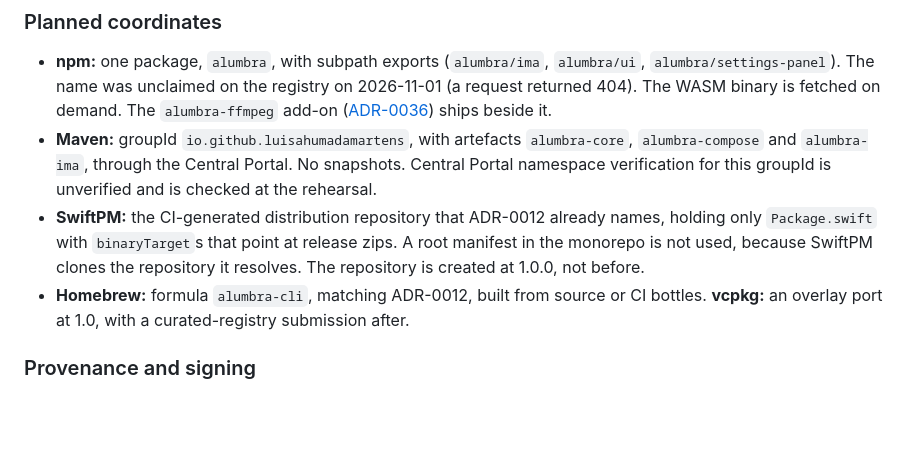
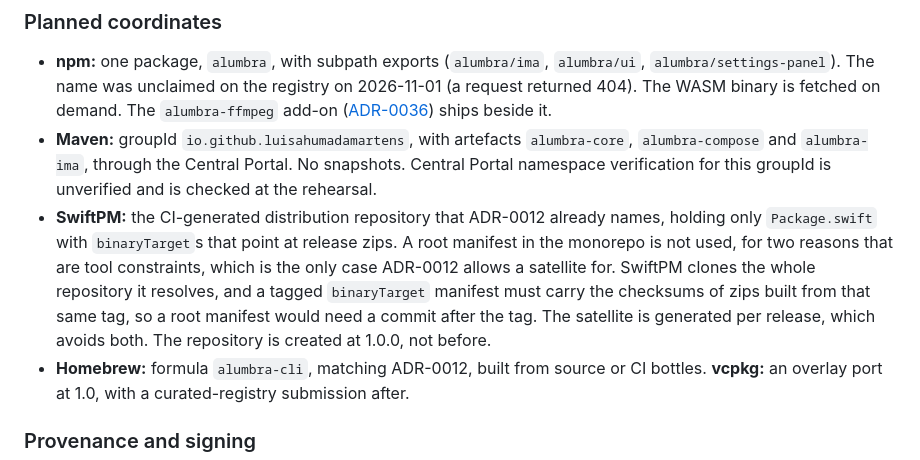
Before and after one commit to LuisAhumadaMartens/alumbra, a Markdown page: docs/adr/0041-releases-and-package-publication.md, the part around the change. Rendered like a GitHub page; blank space fills up the shorter version.

```diff
--- a/docs/adr/0041-releases-and-package-publication.md
+++ b/docs/adr/0041-releases-and-package-publication.md
@@ -68,8 +68,11 @@ may rename the player, so **package and product names are provisional until 1.0.
   `alumbra-ima`, through the Central Portal. No snapshots. Central Portal namespace verification for this
   groupId is unverified and is checked at the rehearsal.
 - **SwiftPM:** the CI-generated distribution repository that ADR-0012 already names, holding only `Package.swift`
-  with `binaryTarget`s that point at release zips. A root manifest in the monorepo is not used, because SwiftPM
-  clones the repository it resolves. The repository is created at 1.0.0, not before.
+  with `binaryTarget`s that point at release zips. A root manifest in the monorepo is not used, for two
+  reasons that are tool constraints, which is the only case ADR-0012 allows a satellite for. SwiftPM clones the
+  whole repository it resolves, and a tagged `binaryTarget` manifest must carry the checksums of zips built from that
+  same tag, so a root manifest would need a commit after the tag. The satellite is generated per release, which
+  avoids both. The repository is created at 1.0.0, not before.
 - **Homebrew:** formula `alumbra-cli`, matching ADR-0012, built from source or CI bottles. **vcpkg:** an overlay port
   at 1.0, with a curated-registry submission after.
 
```
Also changed, not shown: docs/adr/0039-compatibility-matrix-and-support-tiers.md (+5 -4 lines), docs/compatibility.md (+2 -2 lines).
